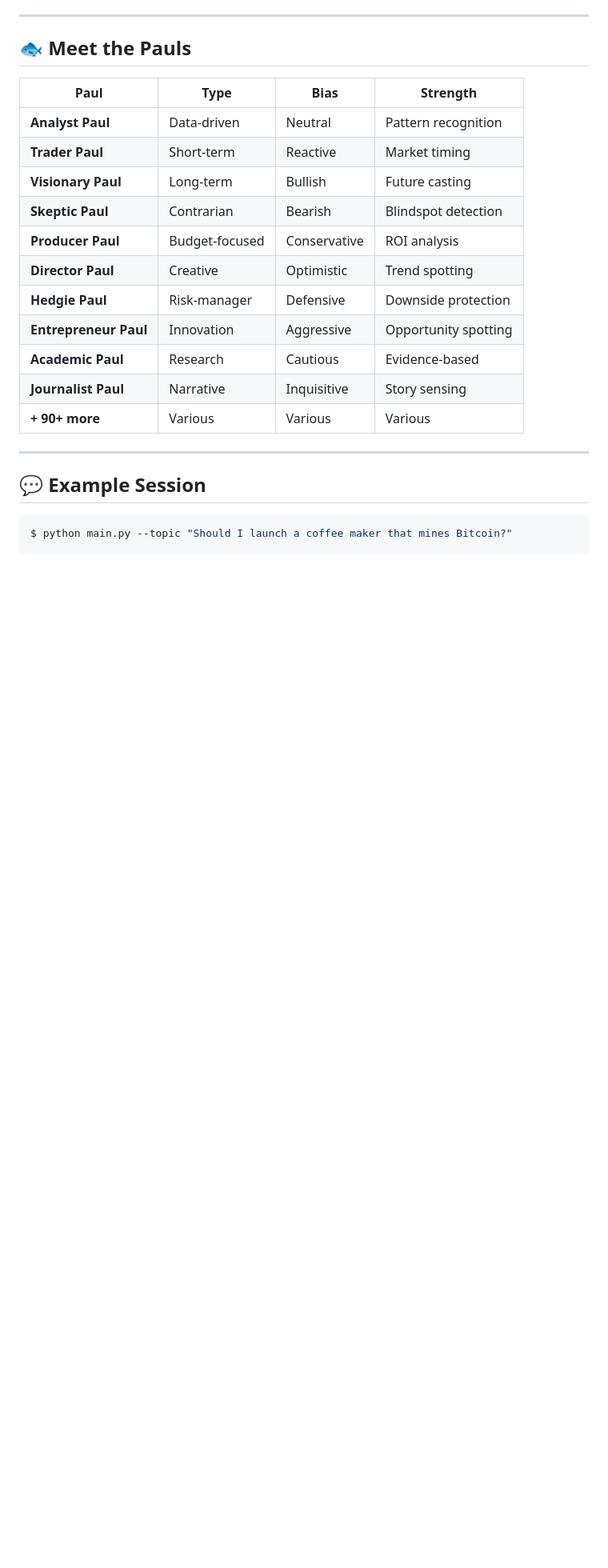
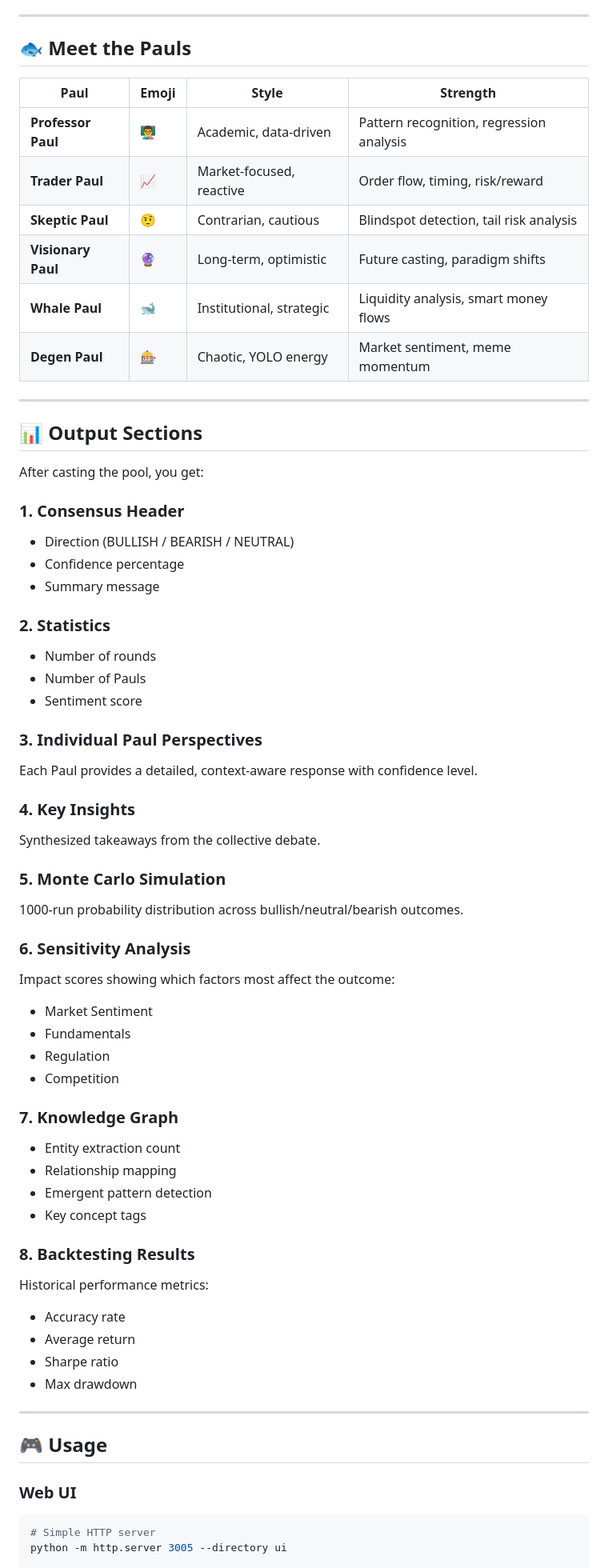
Before and after one commit to IBFolding/swimming-pauls, a Markdown page: README.md, the part around one of its changes. Shown at 80% size. Drawn GitHub-style; blank space fills up the shorter version.

````diff
--- a/README.md
+++ b/README.md
@@ -57,24 +54,66 @@ python main.py --topic "Will my startup succeed?" --rounds 20
 
 ## 🐟 Meet the Pauls
 
-| Paul | Type | Bias | Strength |
-|------|------|------|----------|
-| **Analyst Paul** | Data-driven | Neutral | Pattern recognition |
-| **Trader Paul** | Short-term | Reactive | Market timing |
-| **Visionary Paul** | Long-term | Bullish | Future casting |
-| **Skeptic Paul** | Contrarian | Bearish | Blindspot detection |
-| **Producer Paul** | Budget-focused | Conservative | ROI analysis |
-| **Director Paul** | Creative | Optimistic | Trend spotting |
-| **Hedgie Paul** | Risk-manager | Defensive | Downside protection |
-| **Entrepreneur Paul** | Innovation | Aggressive | Opportunity spotting |
-| **Academic Paul** | Research | Cautious | Evidence-based |
-| **Journalist Paul** | Narrative | Inquisitive | Story sensing |
-| **+ 90+ more** | Various | Various | Various |
+| Paul | Emoji | Style | Strength |
+|------|-------|-------|----------|
+| **Professor Paul** | 👨‍🏫 | Academic, data-driven | Pattern recognition, regression analysis |
+| **Trader Paul** | 📈 | Market-focused, reactive | Order flow, timing, risk/reward |
+| **Skeptic Paul** | 🤨 | Contrarian, cautious | Blindspot detection, tail risk analysis |
+| **Visionary Paul** | 🔮 | Long-term, optimistic | Future casting, paradigm shifts |
+| **Whale Paul** | 🐋 | Institutional, strategic | Liquidity analysis, smart money flows |
+| **Degen Paul** | 🎰 | Chaotic, YOLO energy | Market sentiment, meme momentum |
 
 ---
 
-## 💬 Example Session
+## 📊 Output Sections
 
+After casting the pool, you get:
+
+### 1. Consensus Header
+- Direction (BULLISH / BEARISH / NEUTRAL)
+- Confidence percentage
+- Summary message
+
+### 2. Statistics
+- Number of rounds
+- Number of Pauls
+- Sentiment score
+
+### 3. Individual Paul Perspectives
+Each Paul provides a detailed, context-aware response with confidence level.
+
+### 4. Key Insights
+Synthesized takeaways from the collective debate.
+
+### 5. Monte Carlo Simulation
+1000-run probability distribution across bullish/neutral/bearish outcomes.
+
+### 6. Sensitivity Analysis
+Impact scores showing which factors most affect the outcome:
+- Market Sentiment
+- Fundamentals
+- Regulation
+- Competition
+
+### 7. Knowledge Graph
+- Entity extraction count
+- Relationship mapping
+- Emergent pattern detection
+- Key concept tags
+
+### 8. Backtesting Results
+Historical performance metrics:
+- Accuracy rate
+- Average return
+- Sharpe ratio
+- Max drawdown
+
+---
+
+## 🎮 Usage
+
+### Web UI
 ```bash
-$ python main.py --topic "Should I launch a coffee maker that mines Bitcoin?"
+# Simple HTTP server
+python -m http.server 3005 --directory ui
 
````
Also changed, not shown: other parts of README.md (+65 -159 lines).
